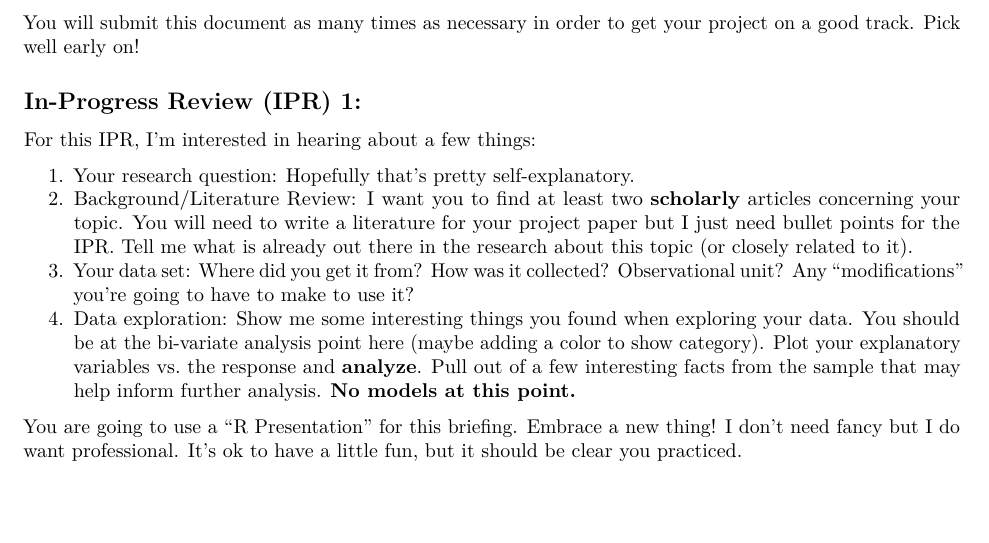
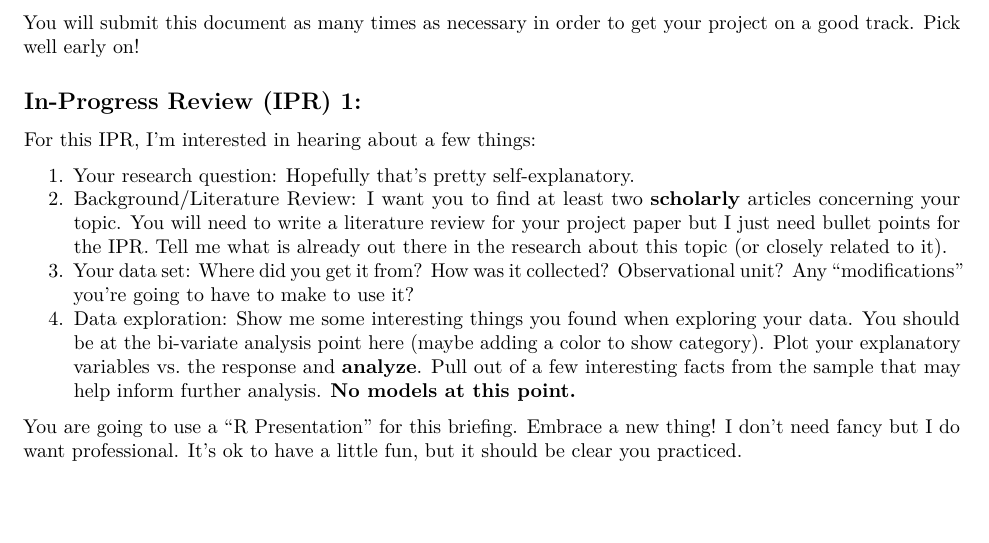
Before and after one commit to bryanjonas/MA256-AY21-1, an R Markdown document (Course Project Information/Project Guidance.Rmd): part of page 3 of 5, cut so that both start at the same text. Rendered offline with R 4.5, knitr and Pandoc, then LaTeX, with nearby package versions.

Commit message:
Missing word

```diff
--- a/Course Project Information/Project Guidance.Rmd
+++ b/Course Project Information/Project Guidance.Rmd
@@ -70,7 +70,7 @@ You will submit this document as many times as necessary in order to get your pr
 For this IPR, I'm interested in hearing about a few things:
 
 1. Your research question: Hopefully that's pretty self-explanatory.
-2. Background/Literature Review: I want you to find at least two **scholarly** articles concerning your topic. You will need to write a literature for your project paper but I just need bullet points for the IPR. Tell me what is already out there in the research about this topic (or closely related to it).
+2. Background/Literature Review: I want you to find at least two **scholarly** articles concerning your topic. You will need to write a literature review for your project paper but I just need bullet points for the IPR. Tell me what is already out there in the research about this topic (or closely related to it).
 3. Your data set: Where did you get it from? How was it collected? Observational unit? Any "modifications" you're going to have to make to use it?
 4. Data exploration: Show me some interesting things you found when exploring your data. You should be at the bi-variate analysis point here (maybe adding a color to show category). Plot your explanatory variables vs. the response and **analyze**. Pull out of a few interesting facts from the sample that may help inform further analysis. **No models at this point.**
 
```
Also changed, not shown: Course Project Information/Project-Guidance.pdf.
